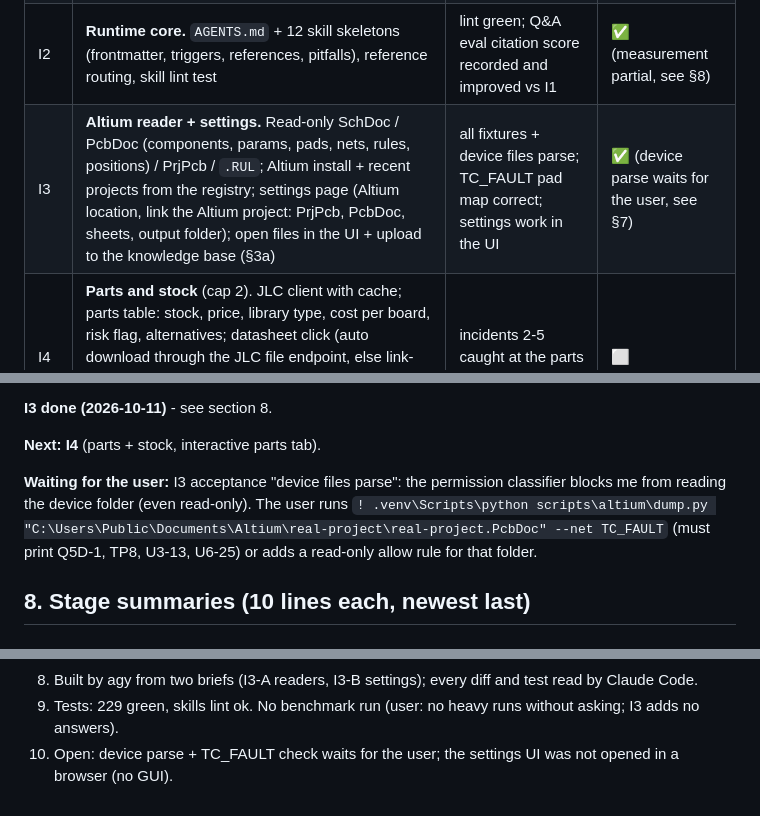
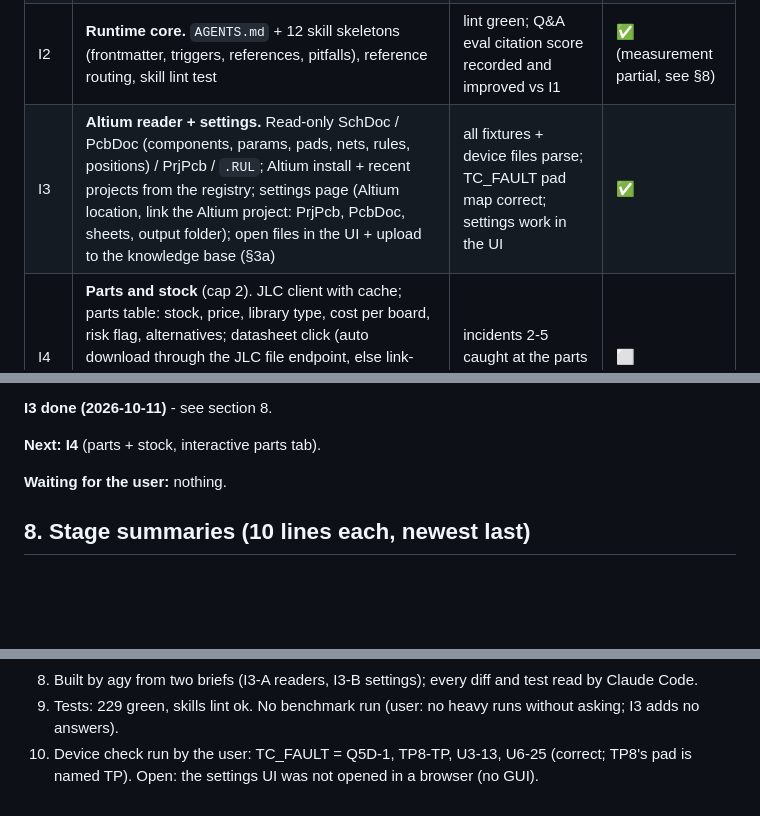
Before and after one commit to ilaish5/pcb-advisor, a Markdown page: PLAN.md, 3 parts joined by grey strips. Drawn GitHub-style; blank space fills up the shorter version.

Commit message:
I3: device TC_FAULT pad map verified by the user
Co-Authored-By: Claude Opus 5.5 <noreply@anthropic.com>
Claude-Session: https://claude.ai/code/session_0125NFhFPir1N5roKjRw5HbB

```diff
--- a/PLAN.md
+++ b/PLAN.md
@@ -156,7 +156,7 @@ Cross-cutting:
 | I0 | **Orientation + architecture.** Read the inputs; keep/replace map of the v2 code; runtime-pack layout (section 3) proven with **both** engines; fix the known engine bugs: agy refuses `--model ...-high` together with `--effort` (send one), long prompts on the command line (Windows ~32K limit) -> stdin with `--input-format stream-json` (`docs/ENGINES.md` §5). Write `docs/ARCHITECTURE.md` (short). | both engines answer a probe that needs a skill file; gateway tests for the two bugs; all tests green | ✅ |
 | I1 | **Measurement harness.** 12 incident fixtures, Q&A eval, behaviour evals, `pcb.py bench`, `docs/BENCHMARK.md` | bench runs end to end; baseline recorded | ✅ |
 | I2 | **Runtime core.** `AGENTS.md` + 12 skill skeletons (frontmatter, triggers, references, pitfalls), reference routing, skill lint test | lint green; Q&A eval citation score recorded and improved vs I1 | ✅ (measurement partial, see §8) |
-| I3 | **Altium reader + settings.** Read-only SchDoc / PcbDoc (components, params, pads, nets, rules, positions) / PrjPcb / `.RUL`; Altium install + recent projects from the registry; settings page (Altium location, link the Altium project: PrjPcb, PcbDoc, sheets, output folder); open files in the UI + upload to the knowledge base (§3a) | all fixtures + device files parse; TC_FAULT pad map correct; settings work in the UI | ✅ (device parse waits for the user, see §7) |
+| I3 | **Altium reader + settings.** Read-only SchDoc / PcbDoc (components, params, pads, nets, rules, positions) / PrjPcb / `.RUL`; Altium install + recent projects from the registry; settings page (Altium location, link the Altium project: PrjPcb, PcbDoc, sheets, output folder); open files in the UI + upload to the knowledge base (§3a) | all fixtures + device files parse; TC_FAULT pad map correct; settings work in the UI | ✅ |
 | I4 | **Parts and stock** (cap 2). JLC client with cache; parts table: stock, price, library type, cost per board, risk flag, alternatives; datasheet click (auto download through the JLC file endpoint, else link-and-return); interactive parts tab (§3a: edit/replace, availability indicator, role line, chat per part with datasheet); skill parts-and-stock complete | incidents 2-5 caught at the parts stage | ⬜ |
 | I5 | **Board check + manufacturer** (caps 9, 10). OutJob generator; checks: connector opening side, decap distance, outline layers, CPL rotation vs JLC; DFM guide: how to run JLC DFM, enter results, triage, fix; UI spaces "Altium outputs" and "Final manufacturer checks" (§3a: upload results, discuss); skills board-review + manufacturer-and-dfm | incidents 10-12 caught | ⬜ |
 | I6 | **Schematic review** (cap 6). Netlist from PcbDoc pads and from SchDoc wire geometry; checks with datasheet citations; schematic tab: click part/net -> ask (§3a); skill schematic-review | incidents 6, 7, 9 caught | ⬜ |
@@ -190,10 +190,7 @@ tokens): precise briefs via `%TEMP%\agy-task.py`; Claude Code plans, briefs and
 
 **Next: I4** (parts + stock, interactive parts tab).
 
-**Waiting for the user:** I3 acceptance "device files parse": the permission classifier blocks me from reading the device
-folder (even read-only). The user runs
-`! .venv\Scripts\python scripts\altium\dump.py "C:\Users\Public\Documents\Altium\real-project\real-project.PcbDoc" --net TC_FAULT`
-(must print Q5D-1, TP8, U3-13, U6-25) or adds a read-only allow rule for that folder.
+**Waiting for the user:** nothing.
 
 ## 8. Stage summaries (10 lines each, newest last)
 
@@ -253,4 +250,5 @@ folder (even read-only). The user runs
    Upload to the knowledge base already existed (Sources page).
 8. Built by agy from two briefs (I3-A readers, I3-B settings); every diff and test read by Claude Code.
 9. Tests: 229 green, skills lint ok. No benchmark run (user: no heavy runs without asking; I3 adds no answers).
-10. Open: device parse + TC_FAULT check waits for the user; the settings UI was not opened in a browser (no GUI).
+10. Device check run by the user: TC_FAULT = Q5D-1, TP8-TP, U3-13, U6-25 (correct; TP8's pad is named TP).
+    Open: the settings UI was not opened in a browser (no GUI).
```
